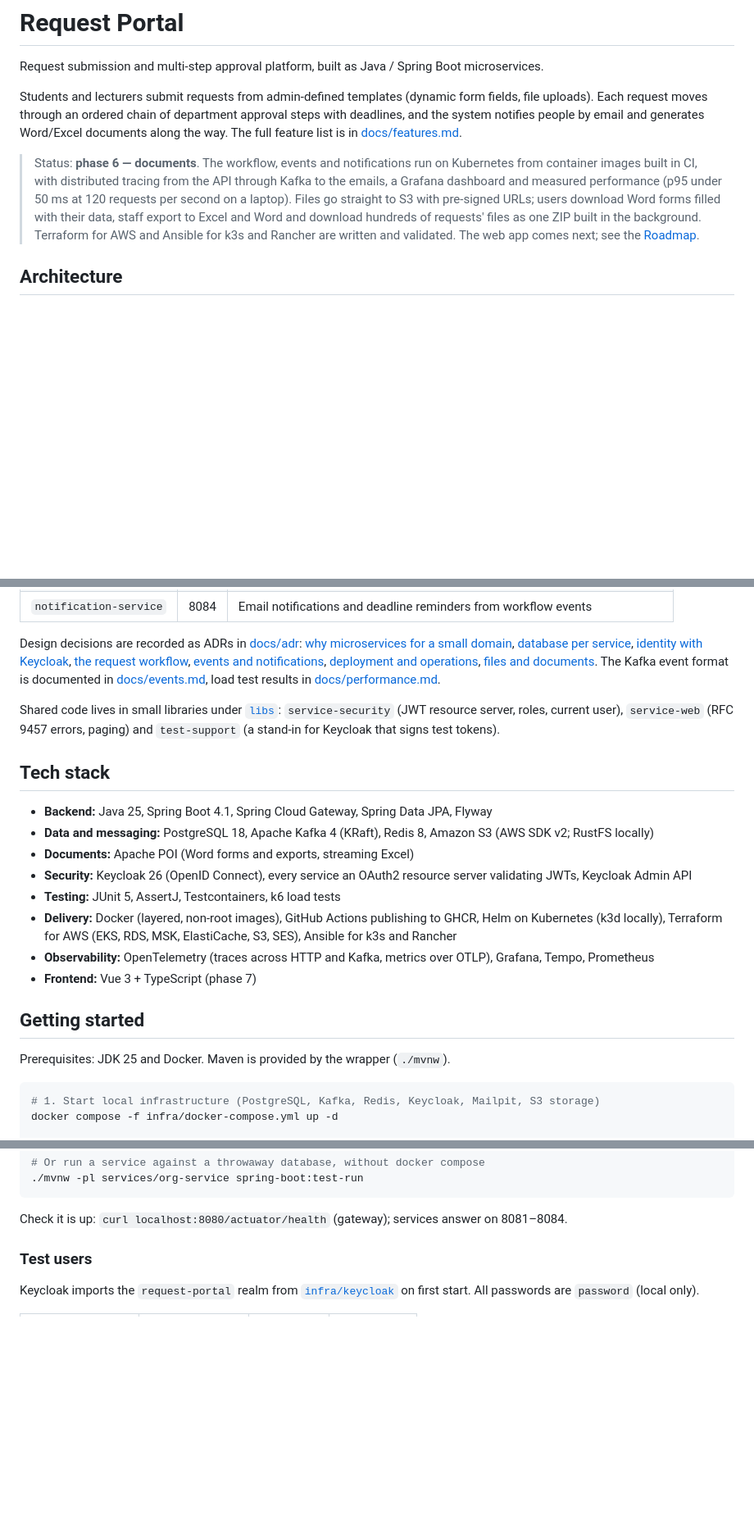
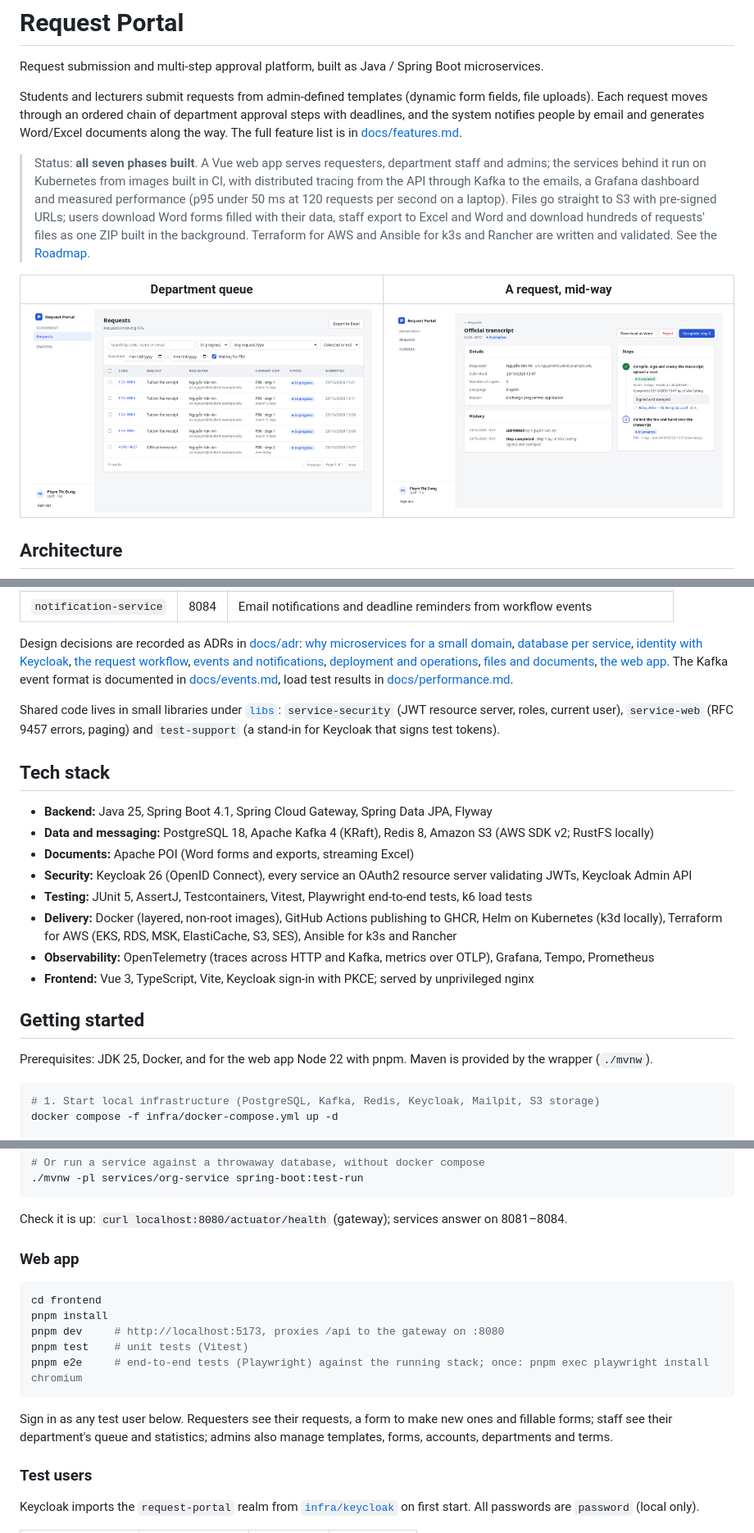
Before and after one commit to Kazt2407/request-portal, a Markdown page: README.md, 3 parts joined by grey strips. Shown at 82% size. Drawn GitHub-style; pictures changed too: docs/images/request-detail.png (added), docs/images/staff-queue.png (added); blank space fills up the shorter version.

Commit message:
docs: web app ADR, feature spec and README screenshots
Co-Authored-By: Claude Opus 5.5 <noreply@anthropic.com>

````diff
--- a/README.md
+++ b/README.md
@@ -7,13 +7,17 @@ Each request moves through an ordered chain of department approval steps with de
 system notifies people by email and generates Word/Excel documents along the way.
 The full feature list is in [docs/features.md](docs/features.md).
 
-> Status: **phase 6 — documents**. The workflow, events and notifications run on Kubernetes from container
-> images built in CI, with distributed tracing from the API through Kafka to the emails, a Grafana
-> dashboard and measured performance (p95 under 50 ms at 120 requests per second on a laptop). Files go
-> straight to S3 with pre-signed URLs; users download Word forms filled with their data, staff export to
-> Excel and Word and download hundreds of requests' files as one ZIP built in the background. Terraform
-> for AWS and Ansible for k3s and Rancher are written and validated. The web app comes next; see the
-> [Roadmap](#roadmap).
+> Status: **all seven phases built**. A Vue web app serves requesters, department staff and admins; the
+> services behind it run on Kubernetes from images built in CI, with distributed tracing from the API
+> through Kafka to the emails, a Grafana dashboard and measured performance (p95 under 50 ms at 120
+> requests per second on a laptop). Files go straight to S3 with pre-signed URLs; users download Word
+> forms filled with their data, staff export to Excel and Word and download hundreds of requests' files as
+> one ZIP built in the background. Terraform for AWS and Ansible for k3s and Rancher are written and
+> validated. See the [Roadmap](#roadmap).
+
+| Department queue | A request, mid-way |
+|---|---|
+| ![Finance staff's queue of requests waiting for them](docs/images/staff-queue.png) | ![A transcript request: step 1 done with a stamped scan attached, step 2 in progress](docs/images/request-detail.png) |
 
 ## Architecture
 
@@ -51,7 +55,8 @@ Design decisions are recorded as ADRs in [docs/adr](docs/adr):
 [the request workflow](docs/adr/0004-request-workflow.md),
 [events and notifications](docs/adr/0005-events-and-notifications.md),
 [deployment and operations](docs/adr/0006-deployment-and-operations.md),
-[files and documents](docs/adr/0007-files-and-documents.md).
+[files and documents](docs/adr/0007-files-and-documents.md),
+[the web app](docs/adr/0008-web-app.md).
 The Kafka event format is documented in [docs/events.md](docs/events.md), load test results in
 [docs/performance.md](docs/performance.md).
 
@@ -65,15 +70,16 @@ Keycloak that signs test tokens).
 - **Data and messaging:** PostgreSQL 18, Apache Kafka 4 (KRaft), Redis 8, Amazon S3 (AWS SDK v2; RustFS locally)
 - **Documents:** Apache POI (Word forms and exports, streaming Excel)
 - **Security:** Keycloak 26 (OpenID Connect), every service an OAuth2 resource server validating JWTs, Keycloak Admin API
-- **Testing:** JUnit 5, AssertJ, Testcontainers, k6 load tests
+- **Testing:** JUnit 5, AssertJ, Testcontainers, Vitest, Playwright end-to-end tests, k6 load tests
 - **Delivery:** Docker (layered, non-root images), GitHub Actions publishing to GHCR, Helm on Kubernetes (k3d
   locally), Terraform for AWS (EKS, RDS, MSK, ElastiCache, S3, SES), Ansible for k3s and Rancher
 - **Observability:** OpenTelemetry (traces across HTTP and Kafka, metrics over OTLP), Grafana, Tempo, Prometheus
-- **Frontend:** Vue 3 + TypeScript (phase 7)
+- **Frontend:** Vue 3, TypeScript, Vite, Keycloak sign-in with PKCE; served by unprivileged nginx
 
 ## Getting started
 
-Prerequisites: JDK 25 and Docker. Maven is provided by the wrapper (`./mvnw`).
+Prerequisites: JDK 25, Docker, and for the web app Node 22 with pnpm. Maven is provided by the wrapper
+(`./mvnw`).
 
 ```bash
 # 1. Start local infrastructure (PostgreSQL, Kafka, Redis, Keycloak, Mailpit, S3 storage)
@@ -94,6 +100,20 @@ docker compose -f infra/docker-compose.yml up -d
 ```
 
 Check it is up: `curl localhost:8080/actuator/health` (gateway); services answer on 8081–8084.
+
+### Web app
+
+```bash
+cd frontend
+pnpm install
+pnpm dev     # http://localhost:5173, proxies /api to the gateway on :8080
+pnpm test    # unit tests (Vitest)
+pnpm e2e     # end-to-end tests (Playwright) against the running stack; once: pnpm exec playwright install chromium
+```
+
+Sign in as any test user below. Requesters see their requests, a form to make new ones and fillable
+forms; staff see their department's queue and statistics; admins also manage templates, forms, accounts,
+departments and terms.
 
 ### Test users
 
````
Also changed, not shown: other parts of README.md (+6 -4 lines), docs/adr/0008-web-app.md (added, +58 -0 lines), docs/features.md (+19 -4 lines).
